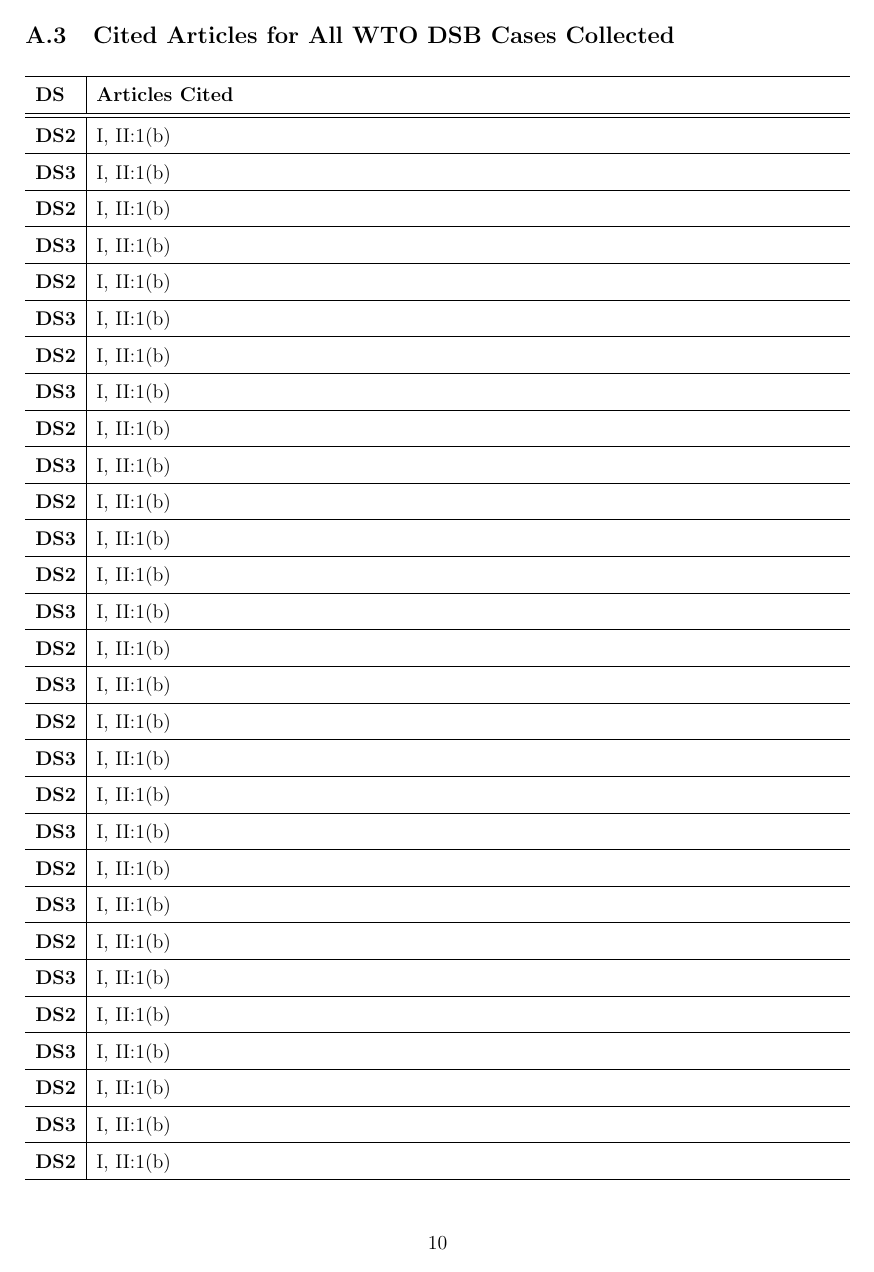
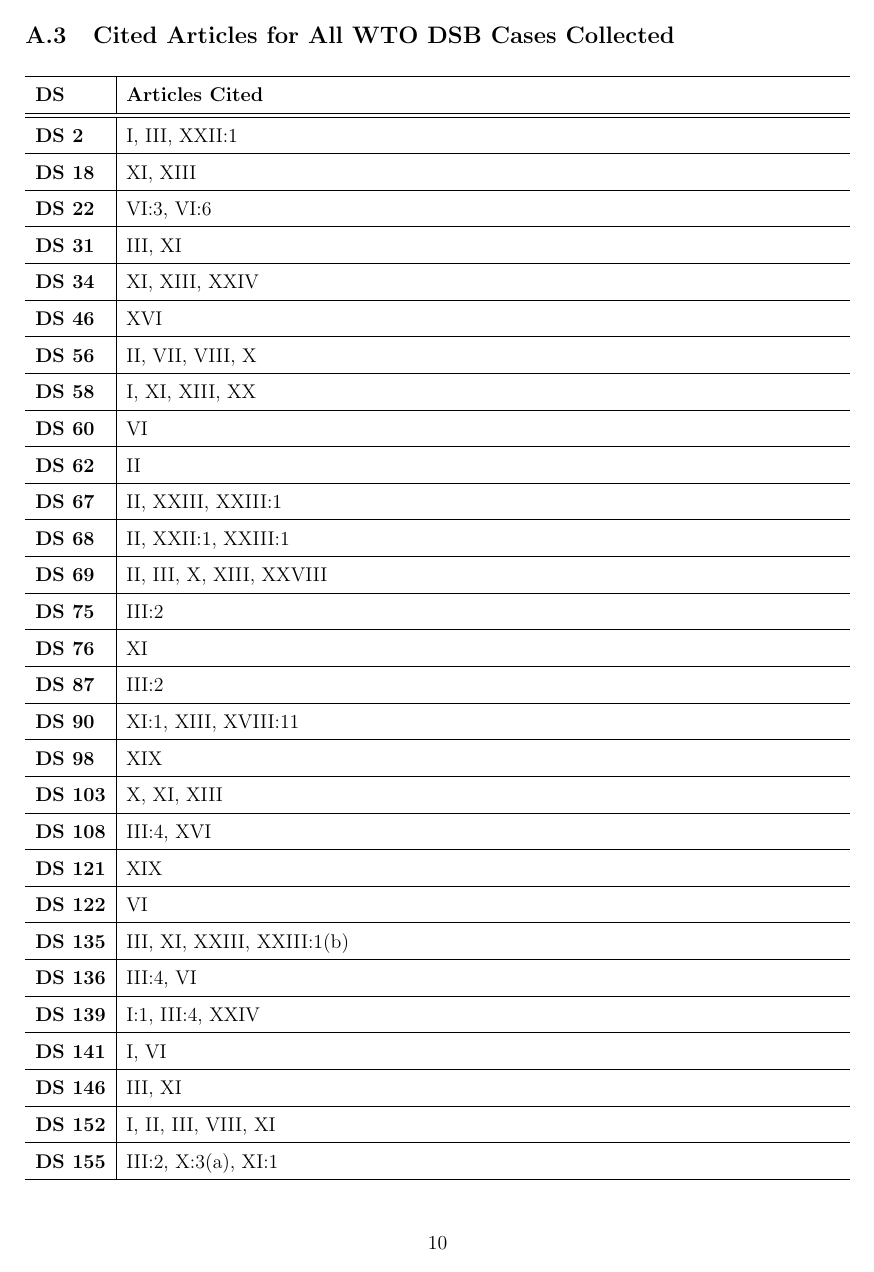
Before and after one commit to syyunn/citation-dwg-wto, a LaTeX paper (main.tex, which reads Data/examples/cited-articles-table.tex): page 11 of 16. Compiled offline with pdfLaTeX.

Commit message:
Fill contents

```diff
--- a/Data/examples/cited-articles-table.tex
+++ b/Data/examples/cited-articles-table.tex
@@ -8,290 +8,292 @@
     \endfirsthead
     \hline \hline
 
-    \textbf{DS2} & I, II:1(b) \\ \hline
+    \textbf {DS 2} & I, III, XXII:1 \\ \hline
 
-    \textbf{DS3} & I, II:1(b) \\ \hline
+    \textbf {DS 18} & XI, XIII \\ \hline
 
-    \textbf{DS2} & I, II:1(b) \\ \hline
+    \textbf {DS 22} & VI:3, VI:6 \\ \hline
 
-    \textbf{DS3} & I, II:1(b) \\ \hline
+    \textbf {DS 31} & III, XI \\ \hline
 
-    \textbf{DS2} & I, II:1(b) \\ \hline
+    \textbf {DS 34} & XI, XIII, XXIV \\ \hline
 
-    \textbf{DS3} & I, II:1(b) \\ \hline
+    \textbf {DS 46} & XVI \\ \hline
 
-    \textbf{DS2} & I, II:1(b) \\ \hline
+    \textbf {DS 56} & II, VII, VIII, X \\ \hline
 
-    \textbf{DS3} & I, II:1(b) \\ \hline
+    \textbf {DS 58} & I, XI, XIII, XX \\ \hline
 
-    \textbf{DS2} & I, II:1(b) \\ \hline
+    \textbf {DS 60} & VI \\ \hline
 
-    \textbf{DS3} & I, II:1(b) \\ \hline
+    \textbf {DS 62} & II \\ \hline
 
-    \textbf{DS2} & I, II:1(b) \\ \hline
+    \textbf {DS 67} & II, XXIII, XXIII:1 \\ \hline
 
-    \textbf{DS3} & I, II:1(b) \\ \hline
+    \textbf {DS 68} & II, XXII:1, XXIII:1 \\ \hline
 
-    \textbf{DS2} & I, II:1(b) \\ \hline
+    \textbf {DS 69} & II, III, X, XIII, XXVIII \\ \hline
 
-    \textbf{DS3} & I, II:1(b) \\ \hline
+    \textbf {DS 75} & III:2 \\ \hline
 
-    \textbf{DS2} & I, II:1(b) \\ \hline
+    \textbf {DS 76} & XI \\ \hline
 
-    \textbf{DS3} & I, II:1(b) \\ \hline
+    \textbf {DS 87} & III:2 \\ \hline
 
-    \textbf{DS2} & I, II:1(b) \\ \hline
+    \textbf {DS 90} & XI:1, XIII, XVIII:11 \\ \hline
 
-    \textbf{DS3} & I, II:1(b) \\ \hline
+    \textbf {DS 98} & XIX \\ \hline
 
-    \textbf{DS2} & I, II:1(b) \\ \hline
+    \textbf {DS 103} & X, XI, XIII \\ \hline
 
-    \textbf{DS3} & I, II:1(b) \\ \hline
+    \textbf {DS 108} & III:4, XVI \\ \hline
 
-    \textbf{DS2} & I, II:1(b) \\ \hline
+    \textbf {DS 121} & XIX \\ \hline
 
-    \textbf{DS3} & I, II:1(b) \\ \hline
+    \textbf {DS 122} & VI \\ \hline
 
-    \textbf{DS2} & I, II:1(b) \\ \hline
+    \textbf {DS 135} & III, XI, XXIII, XXIII:1(b) \\ \hline
 
-    \textbf{DS3} & I, II:1(b) \\ \hline
+    \textbf {DS 136} & III:4, VI \\ \hline
 
-    \textbf{DS2} & I, II:1(b) \\ \hline
+    \textbf {DS 139} & I:1, III:4, XXIV \\ \hline
 
-    \textbf{DS3} & I, II:1(b) \\ \hline
+    \textbf {DS 141} & I, VI \\ \hline
 
-    \textbf{DS2} & I, II:1(b) \\ \hline
+    \textbf {DS 146} & III, XI \\ \hline
 
-    \textbf{DS3} & I, II:1(b) \\ \hline
+    \textbf {DS 152} & I, II, III, VIII, XI \\ \hline
 
-    \textbf{DS2} & I, II:1(b) \\ \hline
+    \textbf {DS 155} & III:2, X:3(a), XI:1 \\ \hline
 
-    \textbf{DS3} & I, II:1(b) \\ \hline
+    \textbf {DS 161} & II, III, X, XI, XVII \\ \hline
 
-    \textbf{DS2} & I, II:1(b) \\ \hline
+    \textbf {DS 162} & III, III:4, VI, XI \\ \hline
 
-    \textbf{DS3} & I, II:1(b) \\ \hline
+    \textbf {DS 165} & I, II, VIII, XI \\ \hline
 
-    \textbf{DS2} & I, II:1(b) \\ \hline
+    \textbf {DS 166} & I, XIX \\ \hline
 
-    \textbf{DS3} & I, II:1(b) \\ \hline
+    \textbf {DS 174} & I, III:4 \\ \hline
 
-    \textbf{DS2} & I, II:1(b) \\ \hline
+    \textbf {DS 175} & III, III:4, XI, XI:1 \\ \hline
 
-    \textbf{DS3} & I, II:1(b) \\ \hline
+    \textbf {DS 177} & I, II, XIX \\ \hline
 
-    \textbf{DS2} & I, II:1(b) \\ \hline
+    \textbf {DS 184} & VI, X \\ \hline
 
-    \textbf{DS3} & I, II:1(b) \\ \hline
+    \textbf {DS 202} & I, XIII, XIX \\ \hline
 
-    \textbf{DS2} & I, II:1(b) \\ \hline
+    \textbf {DS 207} & II, XIX:1 \\ \hline
 
-    \textbf{DS3} & I, II:1(b) \\ \hline
+    \textbf {DS 212} & VI:3 \\ \hline
 
-    \textbf{DS2} & I, II:1(b) \\ \hline
+    \textbf {DS 217} & VI:2, VI:3, X:3, XXIII:1 \\ \hline
 
-    \textbf{DS3} & I, II:1(b) \\ \hline
+    \textbf {DS 219} & I, VI \\ \hline
 
-    \textbf{DS2} & I, II:1(b) \\ \hline
+    \textbf {DS 221} & VI, VI:2, VI:3, VI:6 \\ \hline
 
-    \textbf{DS3} & I, II:1(b) \\ \hline
+    \textbf {DS 231} & I, III, XI:1 \\ \hline
 
-    \textbf{DS2} & I, II:1(b) \\ \hline
+    \textbf {DS 234} & VI, VI:2, VI:3, X, X:3, XXIII:1 \\ \hline
 
-    \textbf{DS3} & I, II:1(b) \\ \hline
+    \textbf {DS 238} & XIX:1 \\ \hline
 
-    \textbf{DS2} & I, II:1(b) \\ \hline
+    \textbf {DS 244} & VI, X \\ \hline
 
-    \textbf{DS3} & I, II:1(b) \\ \hline
+    \textbf {DS 245} & XI \\ \hline
 
-    \textbf{DS2} & I, II:1(b) \\ \hline
+    \textbf {DS 246} & I:1 \\ \hline
 
-    \textbf{DS3} & I, II:1(b) \\ \hline
+    \textbf {DS 248} & I:1, XIII, XIX:1 \\ \hline
 
-    \textbf{DS2} & I, II:1(b) \\ \hline
+    \textbf {DS 257} & VI, VI:3, X:3 \\ \hline
 
-    \textbf{DS3} & I, II:1(b) \\ \hline
+    \textbf {DS 264} & VI, X:3 \\ \hline
 
-    \textbf{DS2} & I, II:1(b) \\ \hline
+    \textbf {DS 265} & III:4, XVI \\ \hline
 
-    \textbf{DS3} & I, II:1(b) \\ \hline
+    \textbf {DS 266} & III:4, XVI \\ \hline
 
-    \textbf{DS2} & I, II:1(b) \\ \hline
+    \textbf {DS 267} & III:4, XVI \\ \hline
 
-    \textbf{DS3} & I, II:1(b) \\ \hline
+    \textbf {DS 268} & VI, X \\ \hline
 
-    \textbf{DS2} & I, II:1(b) \\ \hline
+    \textbf {DS 269} & II, II:1, XXIII, XXIII:1, XXVIII \\ \hline
 
-    \textbf{DS3} & I, II:1(b) \\ \hline
+    \textbf {DS 276} & III, III:4, XVII, XVII:1 \\ \hline
 
-    \textbf{DS2} & I, II:1(b) \\ \hline
+    \textbf {DS 282} & VI, X \\ \hline
 
-    \textbf{DS3} & I, II:1(b) \\ \hline
+    \textbf {DS 283} & III:4 \\ \hline
 
-    \textbf{DS2} & I, II:1(b) \\ \hline
+    \textbf {DS 286} & II, XXII \\ \hline
 
-    \textbf{DS3} & I, II:1(b) \\ \hline
+    \textbf {DS 290} & I, I:1, III, III:4 \\ \hline
 
-    \textbf{DS2} & I, II:1(b) \\ \hline
+    \textbf {DS 294} & VI \\ \hline
 
-    \textbf{DS3} & I, II:1(b) \\ \hline
+    \textbf {DS 295} & VI, VI:2 \\ \hline
 
-    \textbf{DS2} & I, II:1(b) \\ \hline
+    \textbf {DS 296} & VI:3, X:3 \\ \hline
 
-    \textbf{DS3} & I, II:1(b) \\ \hline
+    \textbf {DS 301} & I:1, III:4, XXIII:1 \\ \hline
 
-    \textbf{DS2} & I, II:1(b) \\ \hline
+    \textbf {DS 302} & II:1, III:2, III:4, X:1, X:3, X:3(a), XI:1, XV \\ \hline
 
-    \textbf{DS3} & I, II:1(b) \\ \hline
+    \textbf {DS 308} & III \\ \hline
 
-    \textbf{DS2} & I, II:1(b) \\ \hline
+    \textbf {DS 312} & VI:1, VI:2(a), VI:2(b), VI:6 \\ \hline
 
-    \textbf{DS3} & I, II:1(b) \\ \hline
+    \textbf {DS 315} & X:1, X:3 \\ \hline
 
-    \textbf{DS2} & I, II:1(b) \\ \hline
+    \textbf {DS 316} & III:4, XVI:1, XXIII:1 \\ \hline
 
-    \textbf{DS3} & I, II:1(b) \\ \hline
+    \textbf {DS 320} & I, II \\ \hline
 
-    \textbf{DS2} & I, II:1(b) \\ \hline
+    \textbf {DS 321} & I, II \\ \hline
 
-    \textbf{DS3} & I, II:1(b) \\ \hline
+    \textbf {DS 322} & VI, VI:1, VI:2(a) \\ \hline
 
-    \textbf{DS2} & I, II:1(b) \\ \hline
+    \textbf {DS 332} & I:1, III:4, XI:1, XIII:1 \\ \hline
 
-    \textbf{DS3} & I, II:1(b) \\ \hline
+    \textbf {DS 336} & VI:3, X:3 \\ \hline
 
-    \textbf{DS2} & I, II:1(b) \\ \hline
+    \textbf {DS 339} & II:1, III:1, III:2, III:4, III:5, XI, XIII:1 \\ \hline
 
-    \textbf{DS3} & I, II:1(b) \\ \hline
+    \textbf {DS 343} & I:1, II, II:1, III, VI, VI:2, X:3(a), XI:1, XIII:1, XX \\ \hline
 
-    \textbf{DS2} & I, II:1(b) \\ \hline
+    \textbf {DS 344} & VI, VI:1, VI:2 \\ \hline
 
-    \textbf{DS3} & I, II:1(b) \\ \hline
+    \textbf {DS 345} & I, II, II:1, VI, VI:2, VI:3, X, X:1, X:2, XI, XIII \\ \hline
 
-    \textbf{DS2} & I, II:1(b) \\ \hline
+    \textbf {DS 350} & VI:1, VI:2 \\ \hline
 
-    \textbf{DS3} & I, II:1(b) \\ \hline
+    \textbf {DS 353} & III:4 \\ \hline
 
-    \textbf{DS2} & I, II:1(b) \\ \hline
+    \textbf {DS 360} & II:1, III:2, III:4 \\ \hline
 
-    \textbf{DS3} & I, II:1(b) \\ \hline
+    \textbf {DS 363} & III:4, XI:1 \\ \hline
 
-    \textbf{DS2} & I, II:1(b) \\ \hline
+    \textbf {DS 366} & I:1, II:1, III:2, V:6, VII, VII:1, X:3, X:3(a), XI, XIII:1 \\ \hline
 
-    \textbf{DS3} & I, II:1(b) \\ \hline
+    \textbf {DS 371} & II:1(b), II:3, III:2, III:4, VII:1, VII:2, VII:5, X:1, X:3, X:3(a) \\ \hline
 
-    \textbf{DS2} & I, II:1(b) \\ \hline
+    \textbf {DS 379} & I, VI \\ \hline
 
-    \textbf{DS3} & I, II:1(b) \\ \hline
+    \textbf {DS 381} & I, III \\ \hline
 
-    \textbf{DS2} & I, II:1(b) \\ \hline
+    \textbf {DS 384} & III:4, IX, IX:2, X:3, X:3(a), XXIII:1(b) \\ \hline
 
-    \textbf{DS3} & I, II:1(b) \\ \hline
+    \textbf {DS 392} & I:1, XI:1 \\ \hline
 
-    \textbf{DS2} & I, II:1(b) \\ \hline
+    \textbf {DS 394} & VIII, VIII:1, VIII:4, X, X:1, X:3, XI, XI:1 \\ \hline
 
-    \textbf{DS3} & I, II:1(b) \\ \hline
+    \textbf {DS 396} & III:1, III:2 \\ \hline
 
-    \textbf{DS2} & I, II:1(b) \\ \hline
+    \textbf {DS 397} & I, I:1, VI:1, X:3(a) \\ \hline
 
-    \textbf{DS3} & I, II:1(b) \\ \hline
+    \textbf {DS 399} & I:1, II, XIX \\ \hline
 
-    \textbf{DS2} & I, II:1(b) \\ \hline
+    \textbf {DS 400} & I:1, III:4, XI:1, XXIII:1(b) \\ \hline
 
-    \textbf{DS3} & I, II:1(b) \\ \hline
+    \textbf {DS 406} & III:4, XX, XXIII:1(a) \\ \hline
 
-    \textbf{DS2} & I, II:1(b) \\ \hline
+    \textbf {DS 412} & III:4, III:5, XXIII:1 \\ \hline
 
-    \textbf{DS3} & I, II:1(b) \\ \hline
+    \textbf {DS 414} & VI \\ \hline
 
-    \textbf{DS2} & I, II:1(b) \\ \hline
+    \textbf {DS 415} & I:1, II:1, XIX:1, XIX:2 \\ \hline
 
-    \textbf{DS3} & I, II:1(b) \\ \hline
+    \textbf {DS 422} & VI:1, VI:2(a), VI:2(b) \\ \hline
 
-    \textbf{DS2} & I, II:1(b) \\ \hline
+    \textbf {DS 425} & VI:1, VI:6 \\ \hline
 
-    \textbf{DS3} & I, II:1(b) \\ \hline
+    \textbf {DS 427} & VI, VI:3 \\ \hline
 
-    \textbf{DS2} & I, II:1(b) \\ \hline
+    \textbf {DS 429} & VI:1, VI:2, VI:2(a), X \\ \hline
 
-    \textbf{DS3} & I, II:1(b) \\ \hline
+    \textbf {DS 430} & I, XI \\ \hline
 
-    \textbf{DS2} & I, II:1(b) \\ \hline
+    \textbf {DS 431} & VII, VIII, X, X:3(a), XI, XI:1 \\ \hline
 
-    \textbf{DS3} & I, II:1(b) \\ \hline
+    \textbf {DS 435} & III:4 \\ \hline
 
-    \textbf{DS2} & I, II:1(b) \\ \hline
+    \textbf {DS 436} & I, VI \\ \hline
 
-    \textbf{DS3} & I, II:1(b) \\ \hline
+    \textbf {DS 437} & VI, XXIII \\ \hline
 
-    \textbf{DS2} & I, II:1(b) \\ \hline
+    \textbf {DS 440} & VI \\ \hline
 
-    \textbf{DS3} & I, II:1(b) \\ \hline
+    \textbf {DS 442} & VI, X:3(a) \\ \hline
 
-    \textbf{DS2} & I, II:1(b) \\ \hline
+    \textbf {DS 447} & I:1, III:4, XI:1 \\ \hline
 
-    \textbf{DS3} & I, II:1(b) \\ \hline
+    \textbf {DS 449} & VI, X \\ \hline
 
-    \textbf{DS2} & I, II:1(b) \\ \hline
+    \textbf {DS 453} & I:1, III:2, III:4, XI:1 \\ \hline
 
-    \textbf{DS3} & I, II:1(b) \\ \hline
+    \textbf {DS 454} & VI \\ \hline
 
-    \textbf{DS2} & I, II:1(b) \\ \hline
+    \textbf {DS 456} & III:4 \\ \hline
 
-    \textbf{DS3} & I, II:1(b) \\ \hline
+    \textbf {DS 457} & II:1(a), II:1(b), X:1, X:3(a), XI, XI:1 \\ \hline
 
-    \textbf{DS2} & I, II:1(b) \\ \hline
+    \textbf {DS 461} & II:1, II:1(b), VIII:1, X:3(a) \\ \hline
 
-    \textbf{DS3} & I, II:1(b) \\ \hline
+    \textbf {DS 464} & VI, VI:1, VI:2, VI:3 \\ \hline
 
-    \textbf{DS2} & I, II:1(b) \\ \hline
+    \textbf {DS 468} & II:1(b), XIX:1 \\ \hline
 
-    \textbf{DS3} & I, II:1(b) \\ \hline
+    \textbf {DS 471} & VI:2 \\ \hline
 
-    \textbf{DS2} & I, II:1(b) \\ \hline
+    \textbf {DS 472} & I:1, II:1(b), III:2, III:4, III:5 \\ \hline
 
-    \textbf{DS3} & I, II:1(b) \\ \hline
+    \textbf {DS 473} & VI:2 \\ \hline
 
-    \textbf{DS2} & I, II:1(b) \\ \hline
+    \textbf {DS 475} & I:1, III:4, XI:1 \\ \hline
 
-    \textbf{DS3} & I, II:1(b) \\ \hline
+    \textbf {DS 476} & I, III, X, XI \\ \hline
 
-    \textbf{DS2} & I, II:1(b) \\ \hline
+    \textbf {DS 477} & III:4, X:1, XI:1 \\ \hline
 
-    \textbf{DS3} & I, II:1(b) \\ \hline
+    \textbf {DS 479} & VI \\ \hline
 
-    \textbf{DS2} & I, II:1(b) \\ \hline
+    \textbf {DS 480} & VI, VI:1, VI:2 \\ \hline
 
-    \textbf{DS3} & I, II:1(b) \\ \hline
+    \textbf {DS 482} & VI \\ \hline
 
-    \textbf{DS2} & I, II:1(b) \\ \hline
+    \textbf {DS 483} & VI \\ \hline
 
-    \textbf{DS3} & I, II:1(b) \\ \hline
+    \textbf {DS 484} & III:4, X:1, X:3, XI:1 \\ \hline
 
-    \textbf{DS2} & I, II:1(b) \\ \hline
+    \textbf {DS 485} & II:1(a), II:1(b), VII \\ \hline
 
-    \textbf{DS3} & I, II:1(b) \\ \hline
+    \textbf {DS 486} & VI \\ \hline
 
-    \textbf{DS2} & I, II:1(b) \\ \hline
+    \textbf {DS 488} & I, X:3 \\ \hline
 
-    \textbf{DS3} & I, II:1(b) \\ \hline
+    \textbf {DS 490} & I:1, XIX:1, XIX:2 \\ \hline
 
-    \textbf{DS2} & I, II:1(b) \\ \hline
+    \textbf {DS 492} & I, I:1, II, II:1, II:2, XIII, XIII:1, XIII:2, XXVIII \\ \hline
 
-    \textbf{DS3} & I, II:1(b) \\ \hline
+    \textbf {DS 493} & VI \\ \hline
 
-    \textbf{DS2} & I, II:1(b) \\ \hline
+    \textbf {DS 495} & XXIII:1 \\ \hline
 
-    \textbf{DS3} & I, II:1(b) \\ \hline
+    \textbf {DS 499} & I:1, III:4, X:3(a), XI:1, XIII:1 \\ \hline
 
-    \textbf{DS2} & I, II:1(b) \\ \hline
+    \textbf {DS 504} & VI \\ \hline
 
-    \textbf{DS3} & I, II:1(b) \\ \hline
+    \textbf {DS 505} & VI:3 \\ \hline
 
-    \textbf{DS2} & I, II:1(b) \\ \hline
+    \textbf {DS 513} & I:1, X:1, X:2, X:3(a), XI:1 \\ \hline
 
-    \textbf{DS3} & I, II:1(b) \\ \hline
+    \textbf {DS 518} & I:1, II:1(b), XI:1, XIX:1 \\ \hline
 
-    \textbf{DS2} & I, II:1(b) \\ \hline \hline
+    \textbf {DS 523} & VI:3 \\ \hline
+
+    \hline
 
 \end{xltabular}
```
Also changed, not shown: 1 other file.
